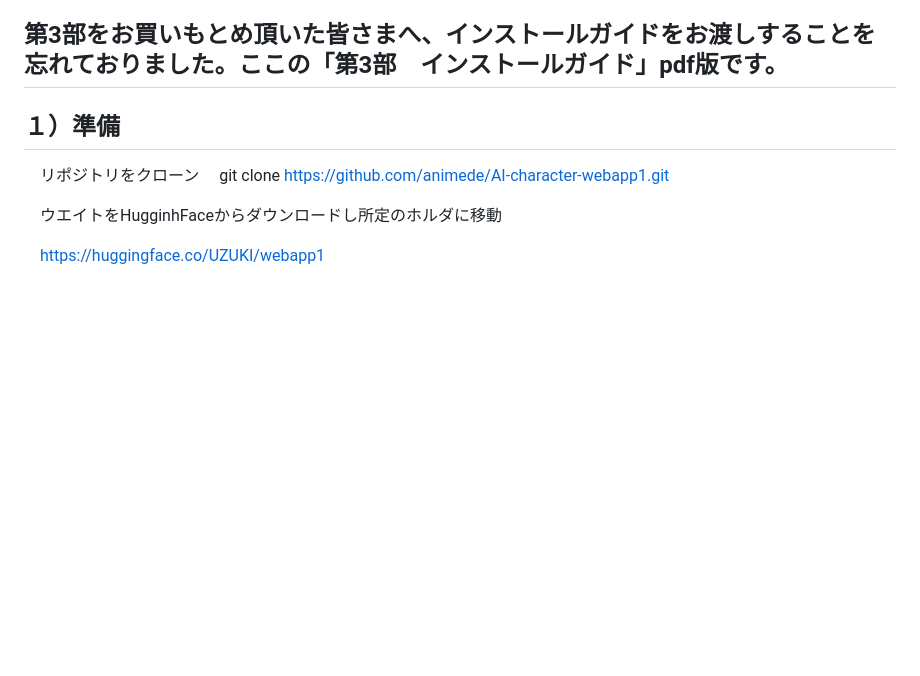
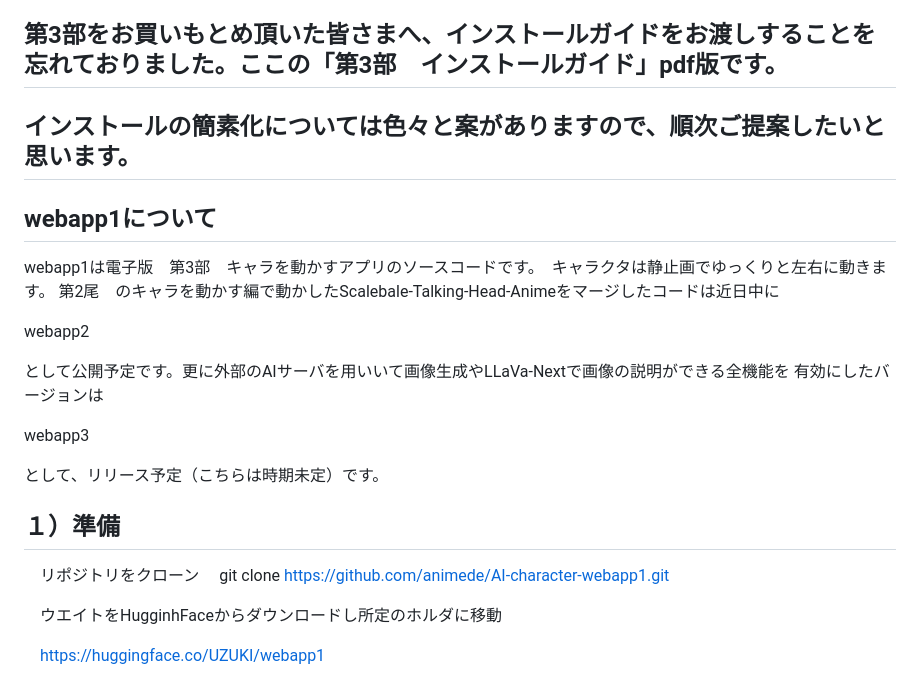
Before and after one commit to animede/AI-character-webapp1, a Markdown page: README.md, the part around the change. GitHub-like rendering; blank space fills up the shorter version.

```diff
--- a/README.md
+++ b/README.md
@@ -5,6 +5,23 @@
 
 
 ## 第3部をお買いもとめ頂いた皆さまへ、インストールガイドをお渡しすることを忘れておりました。ここの「第3部　インストールガイド」pdf版です。
+
+## インストールの簡素化については色々と案がありますので、順次ご提案したいと思います。
+
+## webapp1について
+
+webapp1は電子版　第3部　キャラを動かすアプリのソースコードです。　キャラクタは静止画でゆっくりと左右に動きます。
+第2尾　のキャラを動かす編で動かしたScalebale-Talking-Head-Animeをマージしたコードは近日中に
+
+webapp2
+
+として公開予定です。更に外部のAIサーバを用いいて画像生成やLLaVa-Nextで画像の説明ができる全機能を
+有効にしたバージョンは
+
+webapp3
+
+として、リリース予定（こちらは時期未定）です。
+
 
 
 ## １）準備
```
